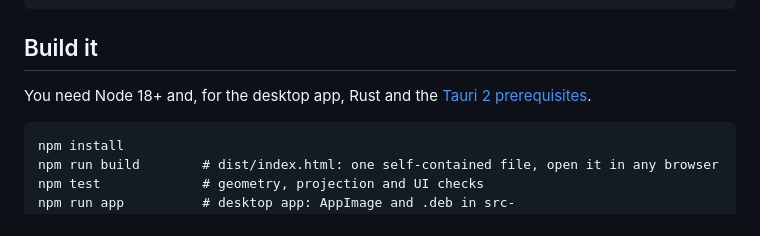
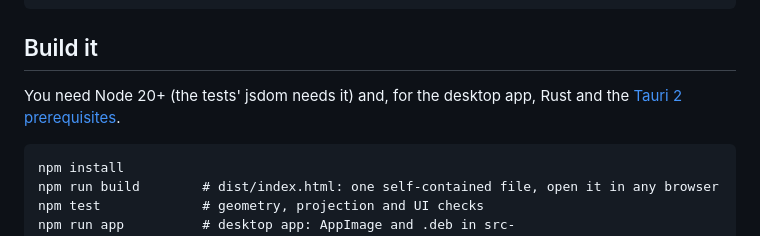
Before and after one commit to dragonfireosx/dimension-atlas, a Markdown page: README.md, the part around the change. GitHub-like rendering.

Commit message:
README: Node 20+ is needed (jsdom 29 in the tests no longer runs on Node 18)
Co-Authored-By: Claude Opus 5.5 <noreply@anthropic.com>

````diff
--- a/README.md
+++ b/README.md
@@ -56,7 +56,7 @@ chmod +x DimensionAtlas-1.6.0-x86_64.AppImage
 
 ## Build it
 
-You need Node 18+ and, for the desktop app, Rust and the [Tauri 2 prerequisites](https://v2.tauri.app/start/prerequisites/).
+You need Node 20+ (the tests' jsdom needs it) and, for the desktop app, Rust and the [Tauri 2 prerequisites](https://v2.tauri.app/start/prerequisites/).
 
 ```
 npm install
````
